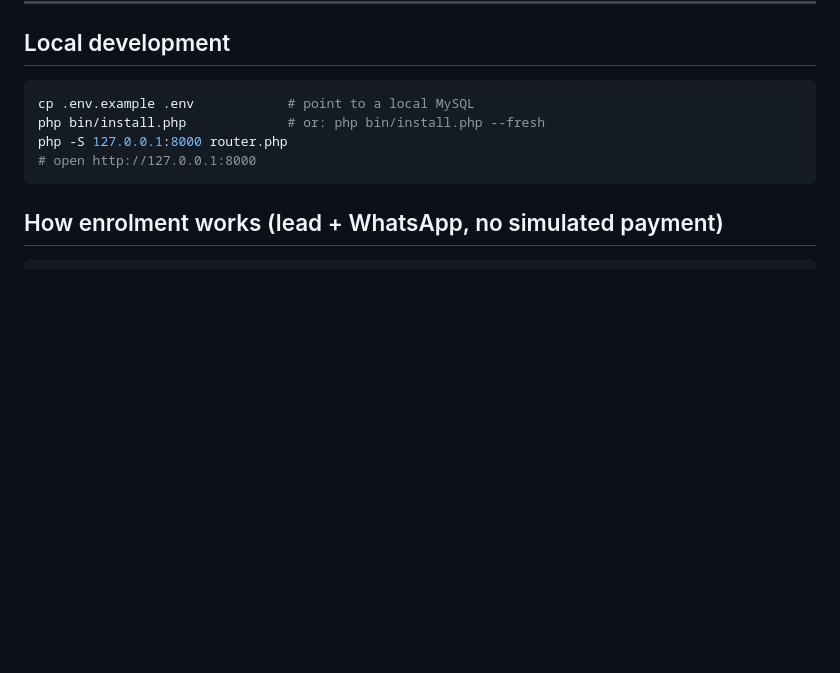
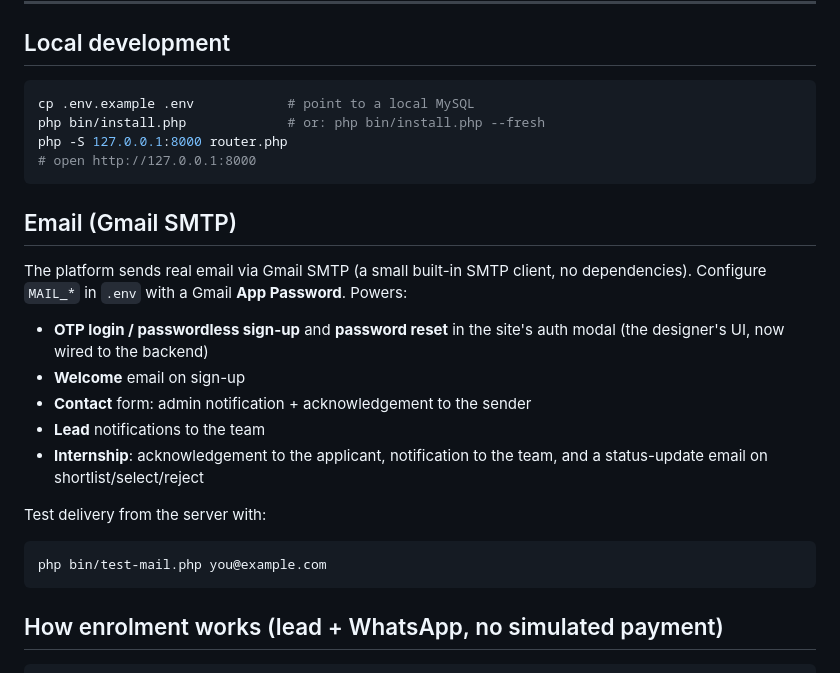
Before and after one commit to ayushman-it/tcm-2.0, a Markdown page: README.md, the part around the change. Rendered like a GitHub page; blank space fills up the shorter version.

Commit message:
docs: document email/OTP setup and SMTP testing

````diff
--- a/README.md
+++ b/README.md
@@ -77,6 +77,23 @@ php -S 127.0.0.1:8000 router.php
 # open http://127.0.0.1:8000
 ```
 
+## Email (Gmail SMTP)
+The platform sends real email via Gmail SMTP (a small built-in SMTP client,
+no dependencies). Configure `MAIL_*` in `.env` with a Gmail **App Password**.
+Powers:
+- **OTP login / passwordless sign-up** and **password reset** in the site's
+  auth modal (the designer's UI, now wired to the backend)
+- **Welcome** email on sign-up
+- **Contact** form: admin notification + acknowledgement to the sender
+- **Lead** notifications to the team
+- **Internship**: acknowledgement to the applicant, notification to the team,
+  and a status-update email on shortlist/select/reject
+
+Test delivery from the server with:
+```bash
+php bin/test-mail.php you@example.com
+```
+
 ## How enrolment works (lead + WhatsApp, no simulated payment)
 ```
 Visitor clicks Enrol / Enquire  ->  lead saved in DB  ->  Admin → Leads
````
